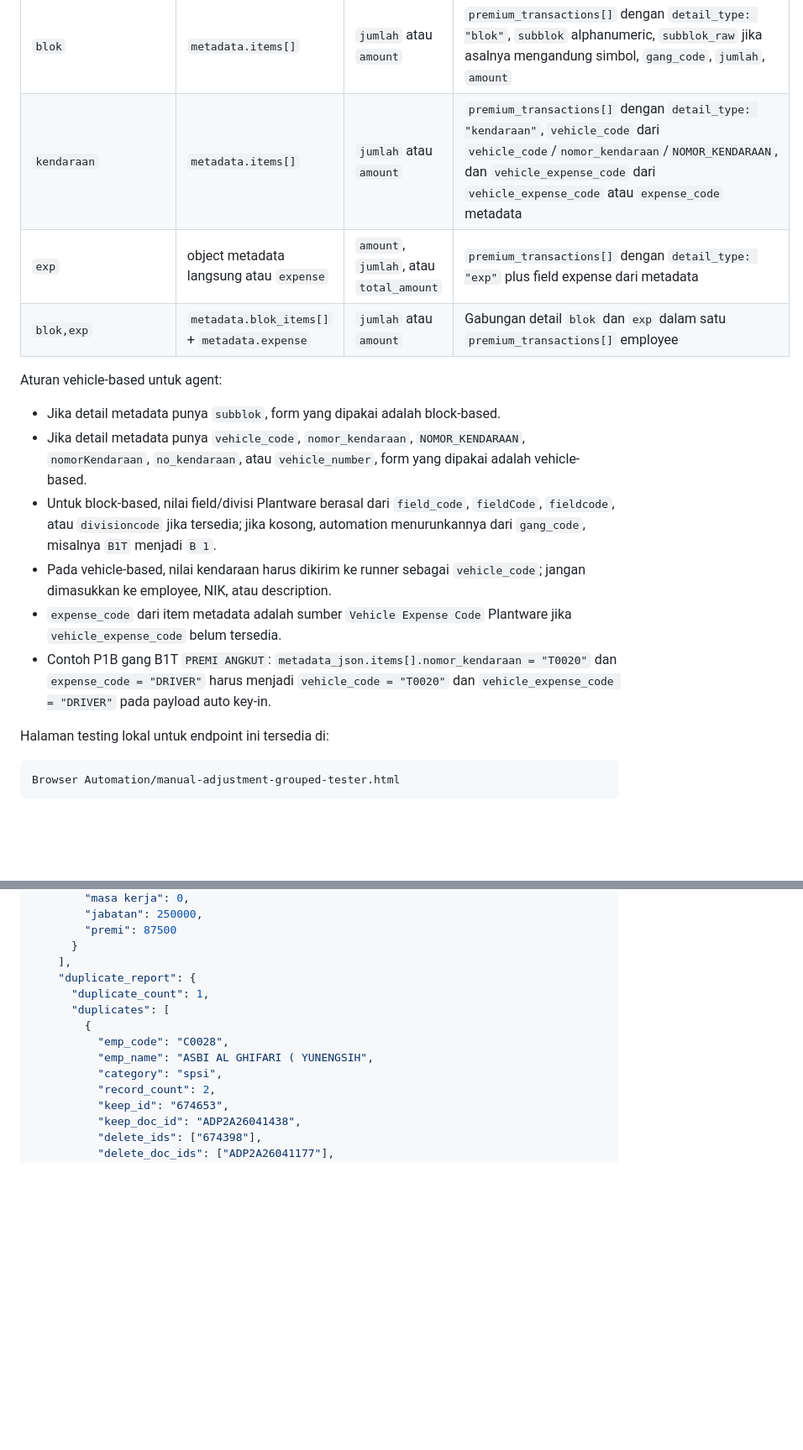
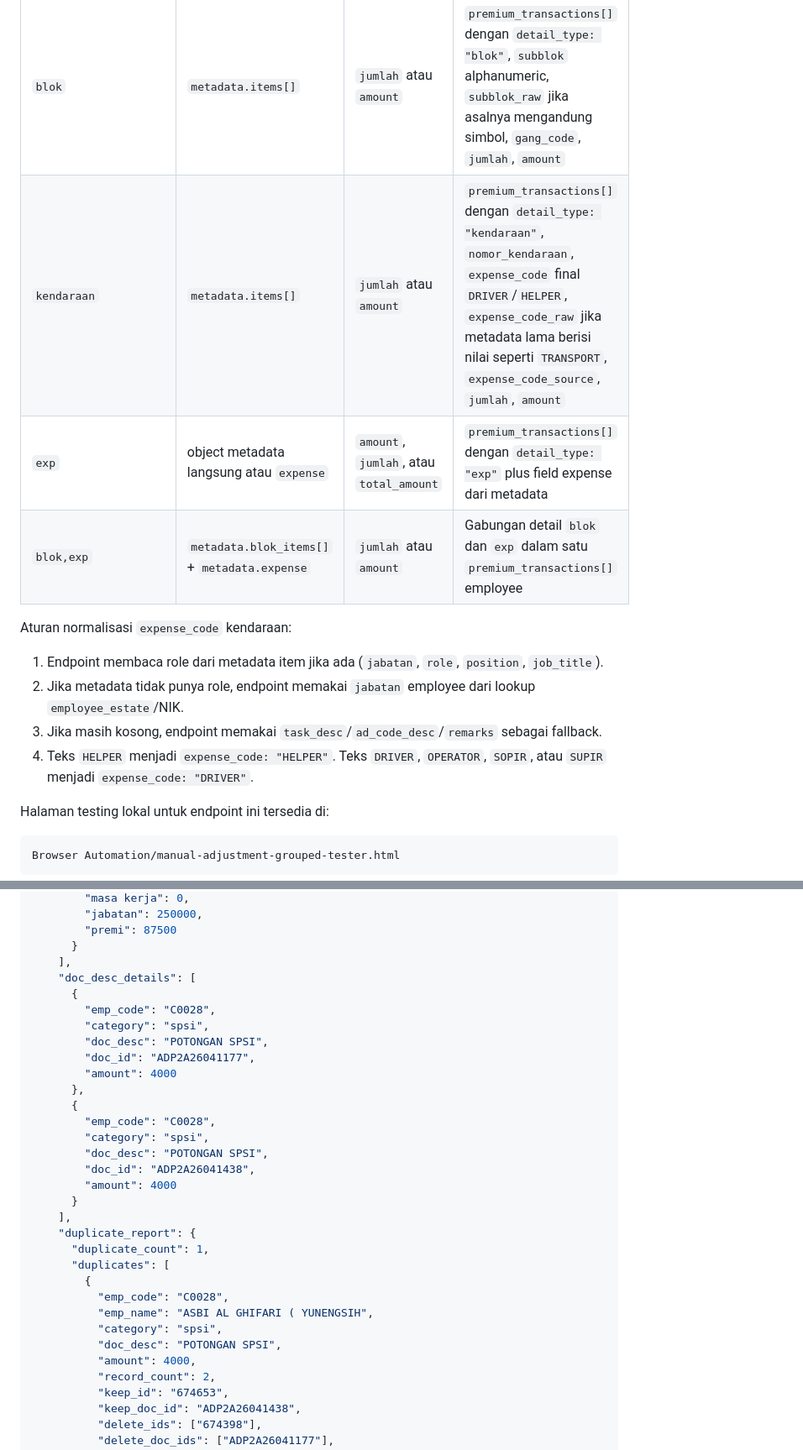
Before and after one commit to PTRJRepository/portal_auto_key_in_browser_agent, a Markdown page: Data Sources/portal_auto_buffer_docs.md, 2 parts joined by grey strips. Shown at 84% size. Drawn GitHub-style; blank space fills up the shorter version.

```diff
--- a/Data Sources/portal_auto_buffer_docs.md
+++ b/Data Sources/portal_auto_buffer_docs.md
@@ -766,18 +766,16 @@ Catatan response grouped:
 | `metadata.input_type` | Sumber detail | Field nominal detail | Output di grouped response |
 |-----------------------|---------------|----------------------|----------------------------|
 | `blok` | `metadata.items[]` | `jumlah` atau `amount` | `premium_transactions[]` dengan `detail_type: "blok"`, `subblok` alphanumeric, `subblok_raw` jika asalnya mengandung simbol, `gang_code`, `jumlah`, `amount` |
-| `kendaraan` | `metadata.items[]` | `jumlah` atau `amount` | `premium_transactions[]` dengan `detail_type: "kendaraan"`, `vehicle_code` dari `vehicle_code`/`nomor_kendaraan`/`NOMOR_KENDARAAN`, dan `vehicle_expense_code` dari `vehicle_expense_code` atau `expense_code` metadata |
+| `kendaraan` | `metadata.items[]` | `jumlah` atau `amount` | `premium_transactions[]` dengan `detail_type: "kendaraan"`, `nomor_kendaraan`, `expense_code` final `DRIVER`/`HELPER`, `expense_code_raw` jika metadata lama berisi nilai seperti `TRANSPORT`, `expense_code_source`, `jumlah`, `amount` |
 | `exp` | object metadata langsung atau `expense` | `amount`, `jumlah`, atau `total_amount` | `premium_transactions[]` dengan `detail_type: "exp"` plus field expense dari metadata |
 | `blok,exp` | `metadata.blok_items[]` + `metadata.expense` | `jumlah` atau `amount` | Gabungan detail `blok` dan `exp` dalam satu `premium_transactions[]` employee |
 
-Aturan vehicle-based untuk agent:
-
-- Jika detail metadata punya `subblok`, form yang dipakai adalah block-based.
-- Jika detail metadata punya `vehicle_code`, `nomor_kendaraan`, `NOMOR_KENDARAAN`, `nomorKendaraan`, `no_kendaraan`, atau `vehicle_number`, form yang dipakai adalah vehicle-based.
-- Untuk block-based, nilai field/divisi Plantware berasal dari `field_code`, `fieldCode`, `fieldcode`, atau `divisioncode` jika tersedia; jika kosong, automation menurunkannya dari `gang_code`, misalnya `B1T` menjadi `B 1`.
-- Pada vehicle-based, nilai kendaraan harus dikirim ke runner sebagai `vehicle_code`; jangan dimasukkan ke employee, NIK, atau description.
-- `expense_code` dari item metadata adalah sumber `Vehicle Expense Code` Plantware jika `vehicle_expense_code` belum tersedia.
-- Contoh P1B gang B1T `PREMI ANGKUT`: `metadata_json.items[].nomor_kendaraan = "T0020"` dan `expense_code = "DRIVER"` harus menjadi `vehicle_code = "T0020"` dan `vehicle_expense_code = "DRIVER"` pada payload auto key-in.
+Aturan normalisasi `expense_code` kendaraan:
+
+1. Endpoint membaca role dari metadata item jika ada (`jabatan`, `role`, `position`, `job_title`).
+2. Jika metadata tidak punya role, endpoint memakai `jabatan` employee dari lookup `employee_estate`/NIK.
+3. Jika masih kosong, endpoint memakai `task_desc`/`ad_code_desc`/`remarks` sebagai fallback.
+4. Teks `HELPER` menjadi `expense_code: "HELPER"`. Teks `DRIVER`, `OPERATOR`, `SOPIR`, atau `SUPIR` menjadi `expense_code: "DRIVER"`.
 
 Halaman testing lokal untuk endpoint ini tersedia di:
 
@@ -1986,6 +2078,22 @@ Response berisi dua bagian utama:
         "premi": 87500
       }
     ],
+    "doc_desc_details": [
+      {
+        "emp_code": "C0028",
+        "category": "spsi",
+        "doc_desc": "POTONGAN SPSI",
+        "doc_id": "ADP2A26041177",
+        "amount": 4000
+      },
+      {
+        "emp_code": "C0028",
+        "category": "spsi",
+        "doc_desc": "POTONGAN SPSI",
+        "doc_id": "ADP2A26041438",
+        "amount": 4000
+      }
+    ],
     "duplicate_report": {
       "duplicate_count": 1,
       "duplicates": [
@@ -1993,6 +2101,8 @@ Response berisi dua bagian utama:
           "emp_code": "C0028",
           "emp_name": "ASBI AL GHIFARI ( YUNENGSIH",
           "category": "spsi",
+          "doc_desc": "POTONGAN SPSI",
+          "amount": 4000,
           "record_count": 2,
           "keep_id": "674653",
           "keep_doc_id": "ADP2A26041438",
```
Also changed, not shown: other parts of Data Sources/portal_auto_buffer_docs.md (+128 -22 lines).
